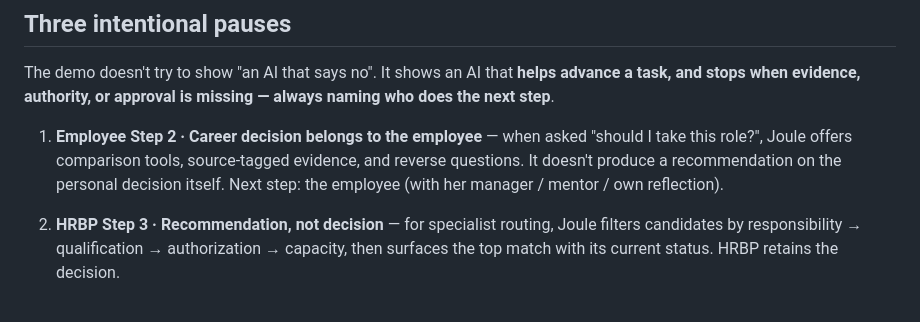
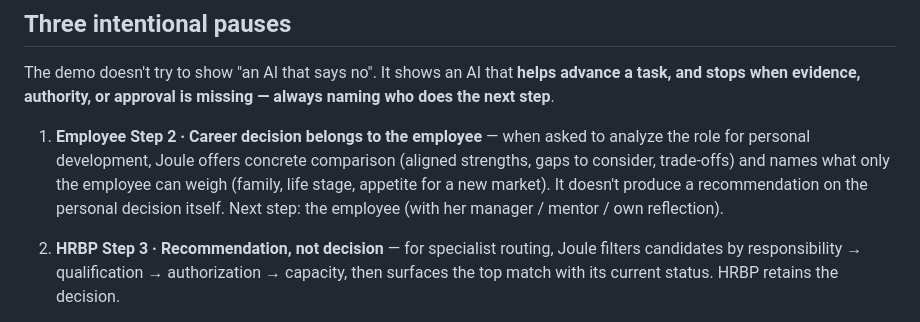
Before and after one commit to serene-gao-byte/global-mobility-assistant, a Markdown page: docs/role-boundaries.md, the part around the change. GitHub-like rendering.

```diff
--- a/docs/role-boundaries.md
+++ b/docs/role-boundaries.md
@@ -64,7 +64,7 @@ The design thesis: **AI-assisted is not "one copilot for everyone".** Each role
 
 The demo doesn't try to show "an AI that says no". It shows an AI that **helps advance a task, and stops when evidence, authority, or approval is missing — always naming who does the next step**.
 
-1. **Employee Step 2 · Career decision belongs to the employee** — when asked "should I take this role?", Joule offers comparison tools, source-tagged evidence, and reverse questions. It doesn't produce a recommendation on the personal decision itself. Next step: the employee (with her manager / mentor / own reflection).
+1. **Employee Step 2 · Career decision belongs to the employee** — when asked to analyze the role for personal development, Joule offers concrete comparison (aligned strengths, gaps to consider, trade-offs) and names what only the employee can weigh (family, life stage, appetite for a new market). It doesn't produce a recommendation on the personal decision itself. Next step: the employee (with her manager / mentor / own reflection).
 
 2. **HRBP Step 3 · Recommendation, not decision** — for specialist routing, Joule filters candidates by responsibility → qualification → authorization → capacity, then surfaces the top match with its current status. HRBP retains the decision.
 
```
Also changed, not shown: docs/narrative.md (+10 -5 lines), docs/scenario.md (+7 -7 lines).
